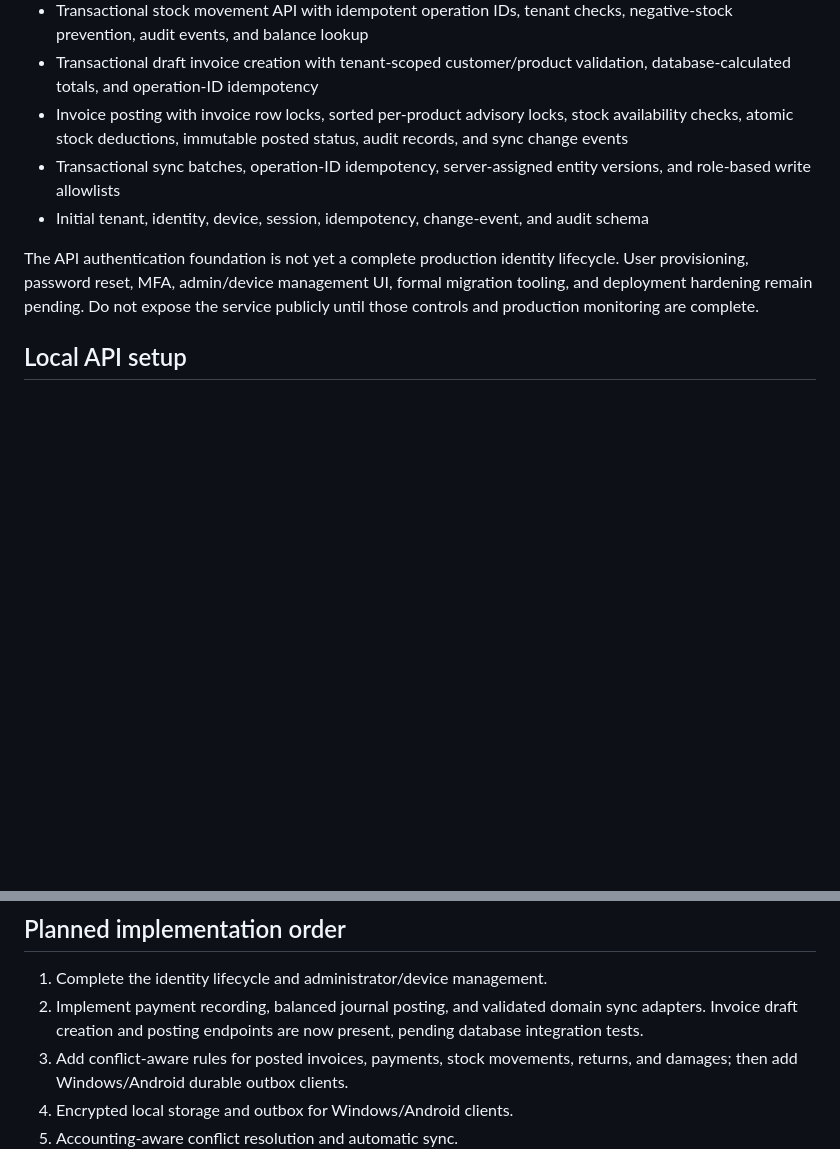
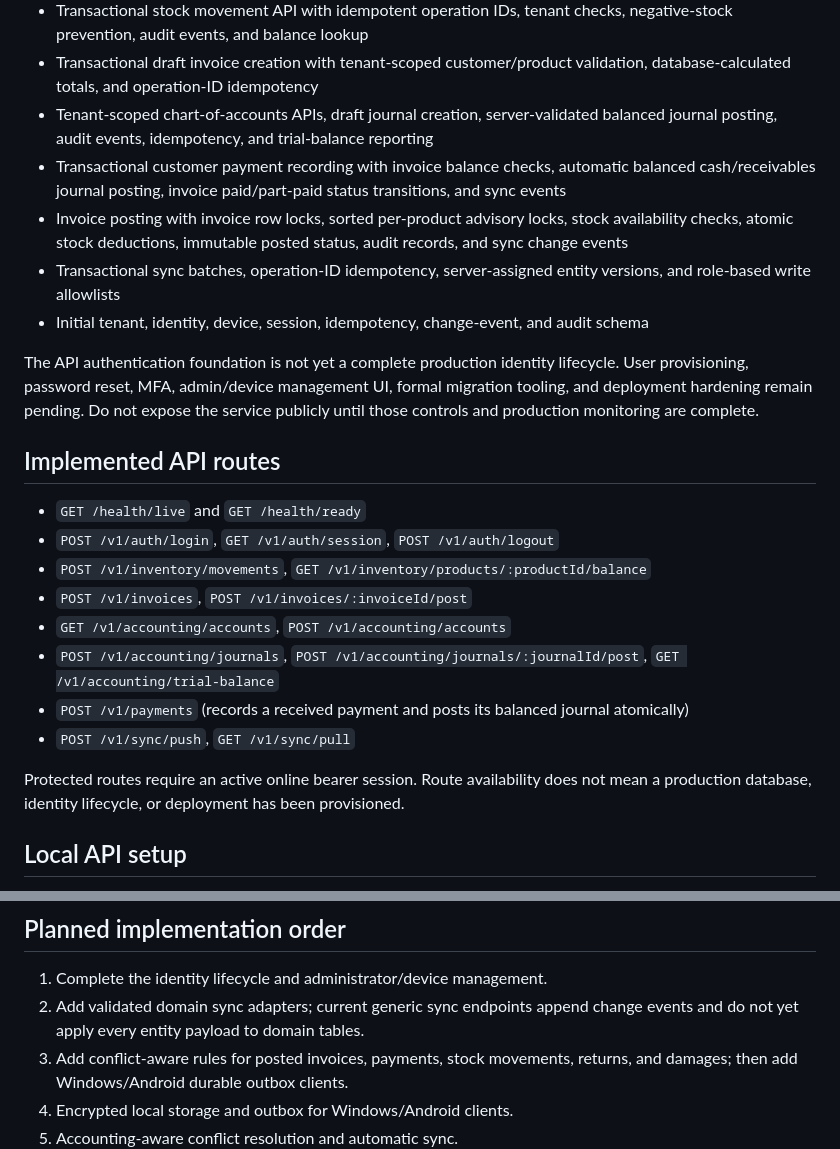
Before and after one commit to riyazamra1/RSS-Orbinex, a Markdown page: README.md, 2 parts joined by grey strips. Drawn GitHub-style; blank space fills up the shorter version.

Commit message:
Document accounting and payment API implementation

```diff
--- a/README.md
+++ b/README.md
@@ -24,11 +24,26 @@ The project is being established incrementally. Requirements documents describe
 - Database guards for posted invoice immutability, append-only payments/stock movements, and balanced posted journals (migration 004)
 - Transactional stock movement API with idempotent operation IDs, tenant checks, negative-stock prevention, audit events, and balance lookup
 - Transactional draft invoice creation with tenant-scoped customer/product validation, database-calculated totals, and operation-ID idempotency
+- Tenant-scoped chart-of-accounts APIs, draft journal creation, server-validated balanced journal posting, audit events, idempotency, and trial-balance reporting
+- Transactional customer payment recording with invoice balance checks, automatic balanced cash/receivables journal posting, invoice paid/part-paid status transitions, and sync events
 - Invoice posting with invoice row locks, sorted per-product advisory locks, stock availability checks, atomic stock deductions, immutable posted status, audit records, and sync change events
 - Transactional sync batches, operation-ID idempotency, server-assigned entity versions, and role-based write allowlists
 - Initial tenant, identity, device, session, idempotency, change-event, and audit schema
 
 The API authentication foundation is not yet a complete production identity lifecycle. User provisioning, password reset, MFA, admin/device management UI, formal migration tooling, and deployment hardening remain pending. Do not expose the service publicly until those controls and production monitoring are complete.
+
+## Implemented API routes
+
+- `GET /health/live` and `GET /health/ready`
+- `POST /v1/auth/login`, `GET /v1/auth/session`, `POST /v1/auth/logout`
+- `POST /v1/inventory/movements`, `GET /v1/inventory/products/:productId/balance`
+- `POST /v1/invoices`, `POST /v1/invoices/:invoiceId/post`
+- `GET /v1/accounting/accounts`, `POST /v1/accounting/accounts`
+- `POST /v1/accounting/journals`, `POST /v1/accounting/journals/:journalId/post`, `GET /v1/accounting/trial-balance`
+- `POST /v1/payments` (records a received payment and posts its balanced journal atomically)
+- `POST /v1/sync/push`, `GET /v1/sync/pull`
+
+Protected routes require an active online bearer session. Route availability does not mean a production database, identity lifecycle, or deployment has been provisioned.
 
 ## Local API setup
 
@@ -44,7 +59,7 @@ Do not use example settings in production. Production database connections must
 ## Planned implementation order
 
 1. Complete the identity lifecycle and administrator/device management.
-2. Implement payment recording, balanced journal posting, and validated domain sync adapters. Invoice draft creation and posting endpoints are now present, pending database integration tests.
+2. Add validated domain sync adapters; current generic sync endpoints append change events and do not yet apply every entity payload to domain tables.
 3. Add conflict-aware rules for posted invoices, payments, stock movements, returns, and damages; then add Windows/Android durable outbox clients.
 4. Encrypted local storage and outbox for Windows/Android clients.
 5. Accounting-aware conflict resolution and automatic sync.
```
